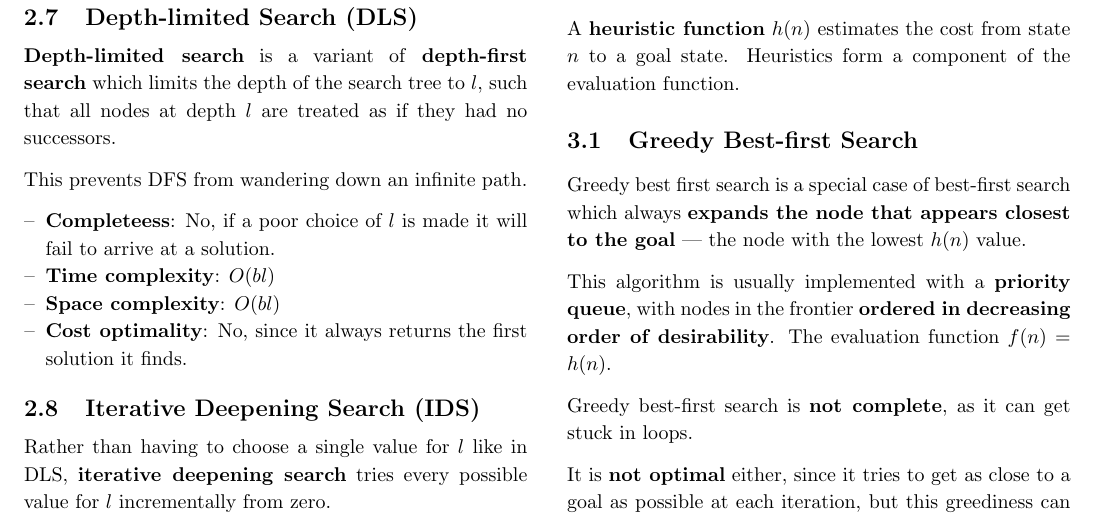
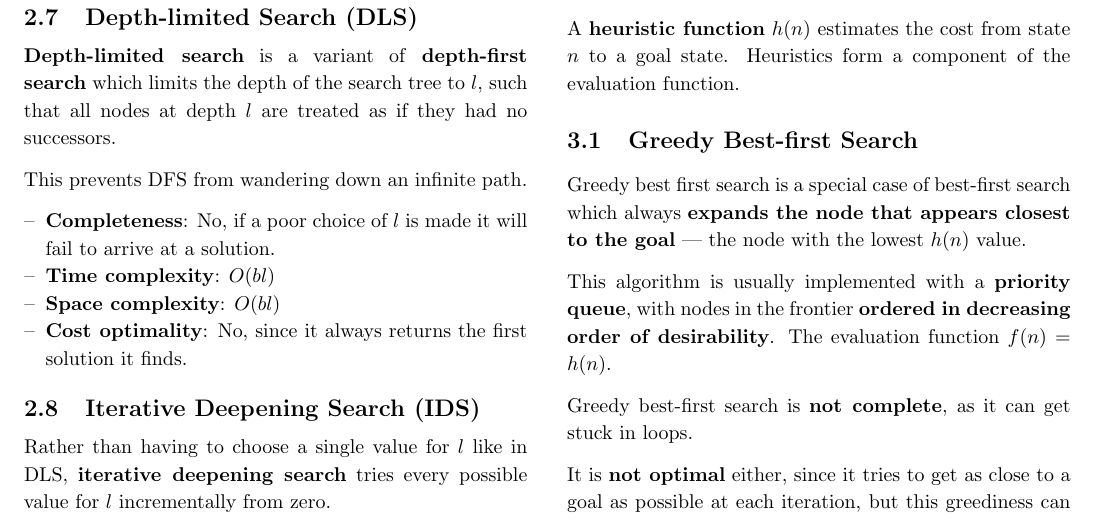
Before and after one commit to jontmy/cs2109s, a LaTeX document (src/cs2109s.tex, which reads src/02.tex): part of page 6 of 10, cut so that both start at the same text. Compiled offline with pdfLaTeX.

Commit message:
FIx typo

```diff
--- a/src/02.tex
+++ b/src/02.tex
@@ -155,7 +155,7 @@ The time complexity of $O(bm)$ can be terrible if $m$ is much larger than $d$. H
 This prevents DFS from wandering down an infinite path.
 
 \begin{itemize}
-    \item \textbf{Completeess}: No, if a poor choice of $l$ is made it will fail to arrive at a solution.
+    \item \textbf{Completeness}: No, if a poor choice of $l$ is made it will fail to arrive at a solution.
     \item \textbf{Time complexity}: $O(bl)$
     \item \textbf{Space complexity}: $O(bl)$
     \item \textbf{Cost optimality}: No, since it always returns the first solution it finds.
```
Also changed, not shown: src/cs2109s.pdf.
